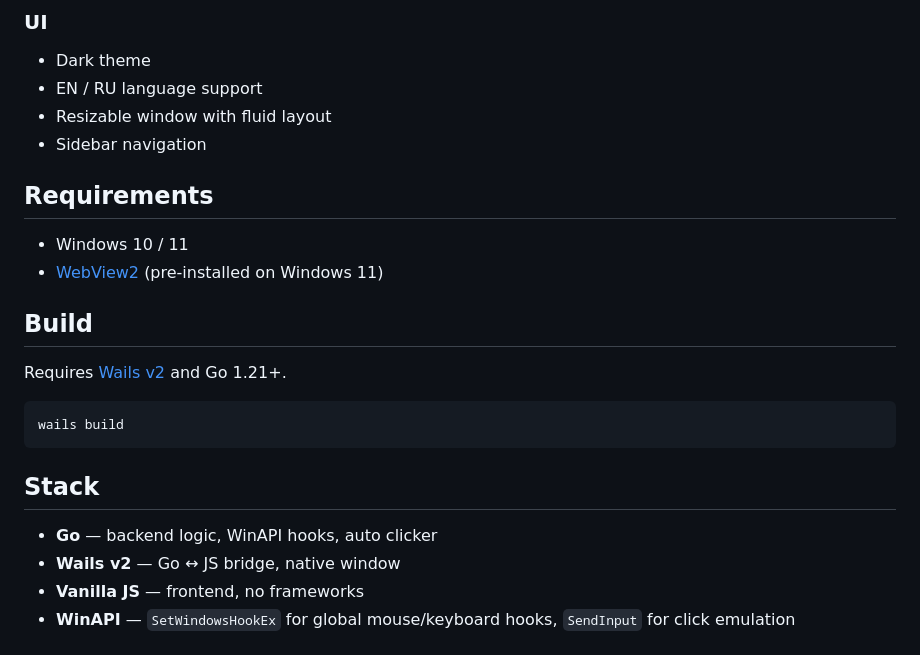
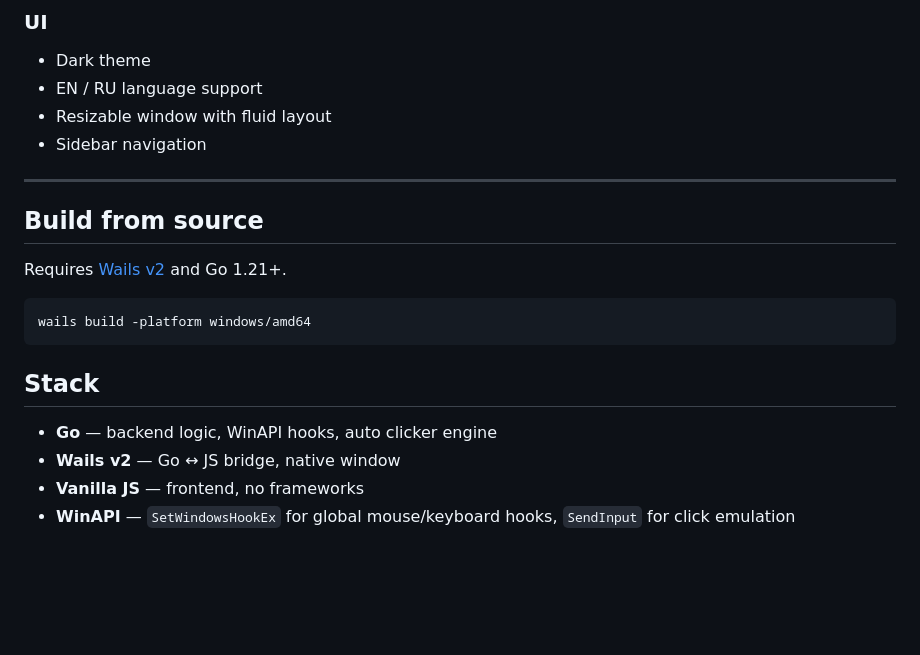
Before and after one commit to Elmikkox/clicker-cps, a Markdown page: README.md, the part around one of its changes. Drawn GitHub-style; blank space fills up the shorter version.

````diff
--- a/README.md
+++ b/README.md
@@ -31,22 +53,19 @@
 - Resizable window with fluid layout
 - Sidebar navigation
 
-## Requirements
+---
 
-- Windows 10 / 11
-- [WebView2](https://developer.microsoft.com/en-us/microsoft-edge/webview2/) (pre-installed on Windows 11)
-
-## Build
+## Build from source
 
 Requires [Wails v2](https://wails.io) and Go 1.21+.
 
 ```bash
-wails build
+wails build -platform windows/amd64
 ```
 
 ## Stack
 
-- **Go** — backend logic, WinAPI hooks, auto clicker
+- **Go** — backend logic, WinAPI hooks, auto clicker engine
 - **Wails v2** — Go ↔ JS bridge, native window
 - **Vanilla JS** — frontend, no frameworks
 - **WinAPI** — `SetWindowsHookEx` for global mouse/keyboard hooks, `SendInput` for click emulation
````
Also changed, not shown: other parts of README.md (+30 -8 lines), screenshot.png (added), 1 other file.
